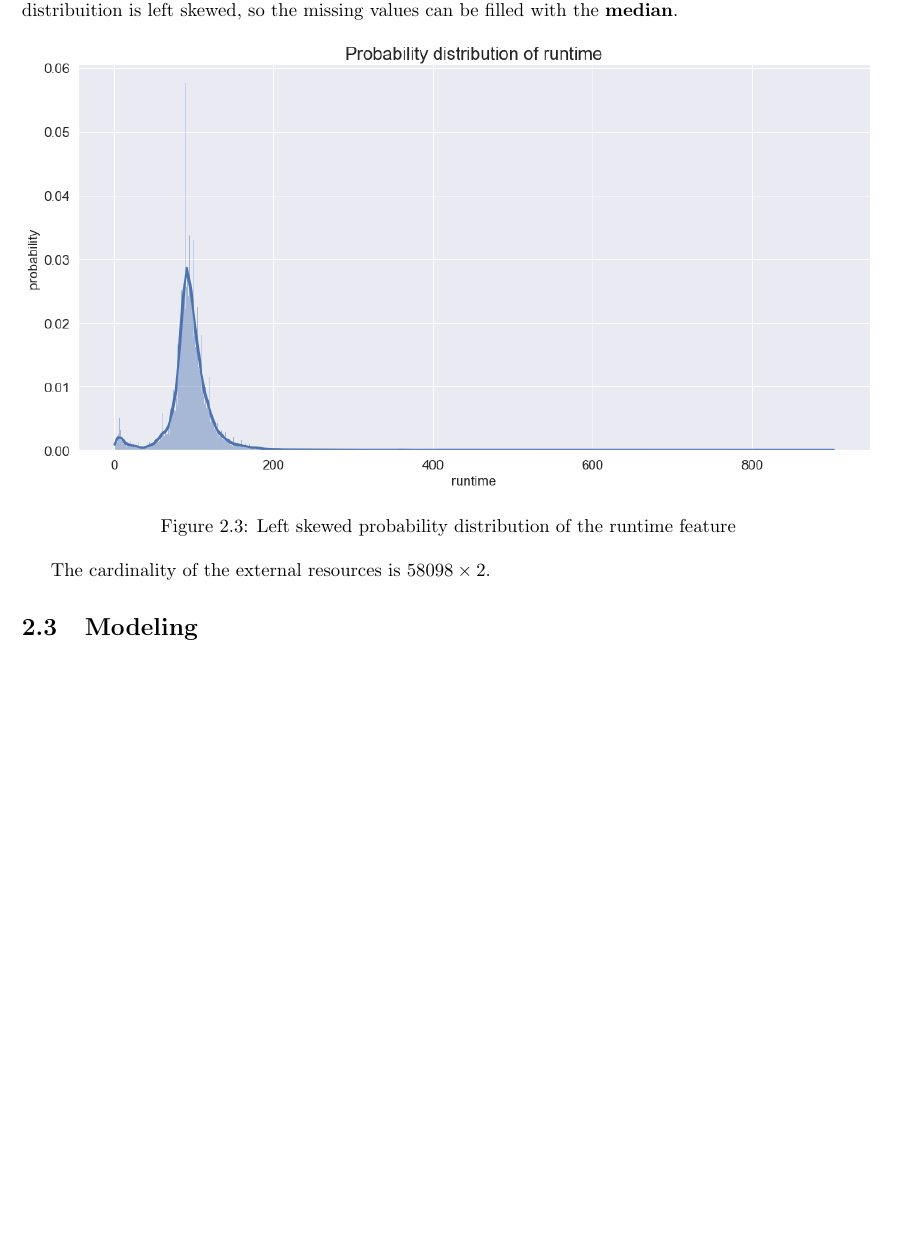
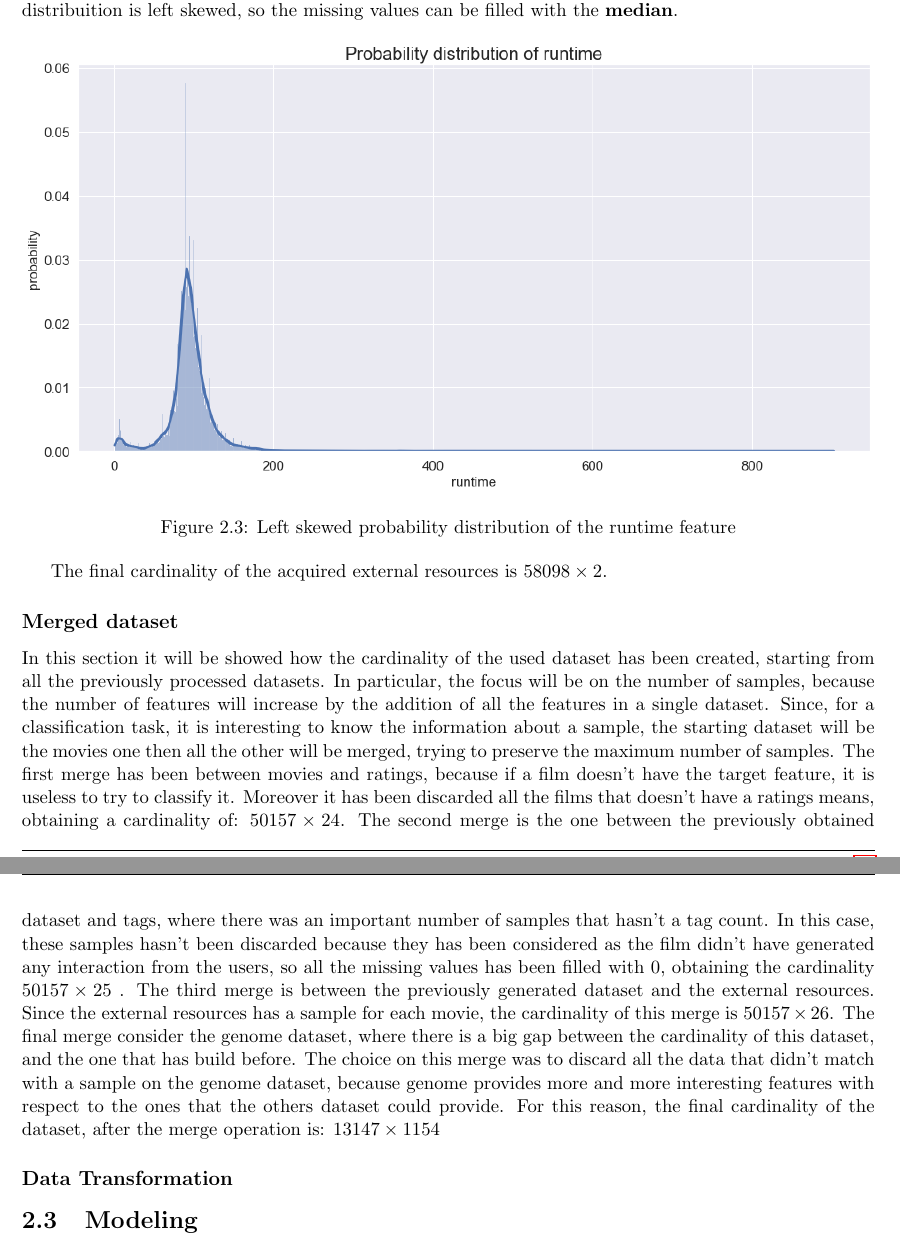
Before and after one commit to prushh/movie-lens-mlp, a LaTeX book (reports/main.tex, which reads reports/chapters/02_methodology.tex): part of page 10 of 11 before the commit and two parts of pages 10 and 11 of 13 after it, the two joined at a grey line, cut so that both start at the same text, the shorter picture padded with empty space. Compiled offline with pdfLaTeX.

Commit message:
added merge subsection

```diff
--- a/reports/chapters/02_methodology.tex
+++ b/reports/chapters/02_methodology.tex
@@ -148,7 +148,17 @@ It is possible to see that the distribuition is left skewed, so the missing valu
     \label{fig:runtime_distribution_missing}
 \end{figure}
 
-The cardinality of the external resources is $58098 \times 2$.
+The final cardinality of the acquired external resources is $58098 \times 2$.
+
+\subsection*{Merged dataset}
+In this section it will be showed how the cardinality of the used dataset has been created, starting from all the previously processed datasets.
+In particular, the focus will be on the number of samples, because the number of features will increase by the addition of all the features in a single dataset.
+Since, for a classification task, it is interesting to know the information about a sample, the starting dataset will be the movies one then all the other will be merged, trying to preserve the maximum number of samples.
+The first merge has been between movies and ratings, because if a film doesn't have the target feature, it is useless to try to classify it. Moreover it has been discarded all the films that doesn't have a ratings means, obtaining a cardinality of: $50157 \times 24$.
+The second merge is the one between the previously obtained dataset and tags, where there was an important number of samples that hasn't a tag count. In this case, these samples hasn't been discarded because they has been considered as the film didn't have generated any interaction from the users, so all the missing values has been filled with 0, obtaining the cardinality $50157 \times 25$ .
+The third merge is between the previously generated dataset and the external resources. Since the external resources has a sample for each movie, the cardinality of this merge is $50157 \times 26$.
+The final merge consider the genome dataset, where there is a big gap between the cardinality of this dataset, and the one that has build before. The choice on this merge was to discard all the data that didn't match with a sample on the genome dataset, because genome provides more and more interesting features with respect to the ones that the others dataset could provide. For this reason, the final cardinality of the dataset, after the merge operation is: $13147 \times 1154$
+\subsection*{Data Transformation}
 
 \section{Modeling}
 \section{Performance Analysis}
```
Also changed, not shown: reports/main.pdf.
